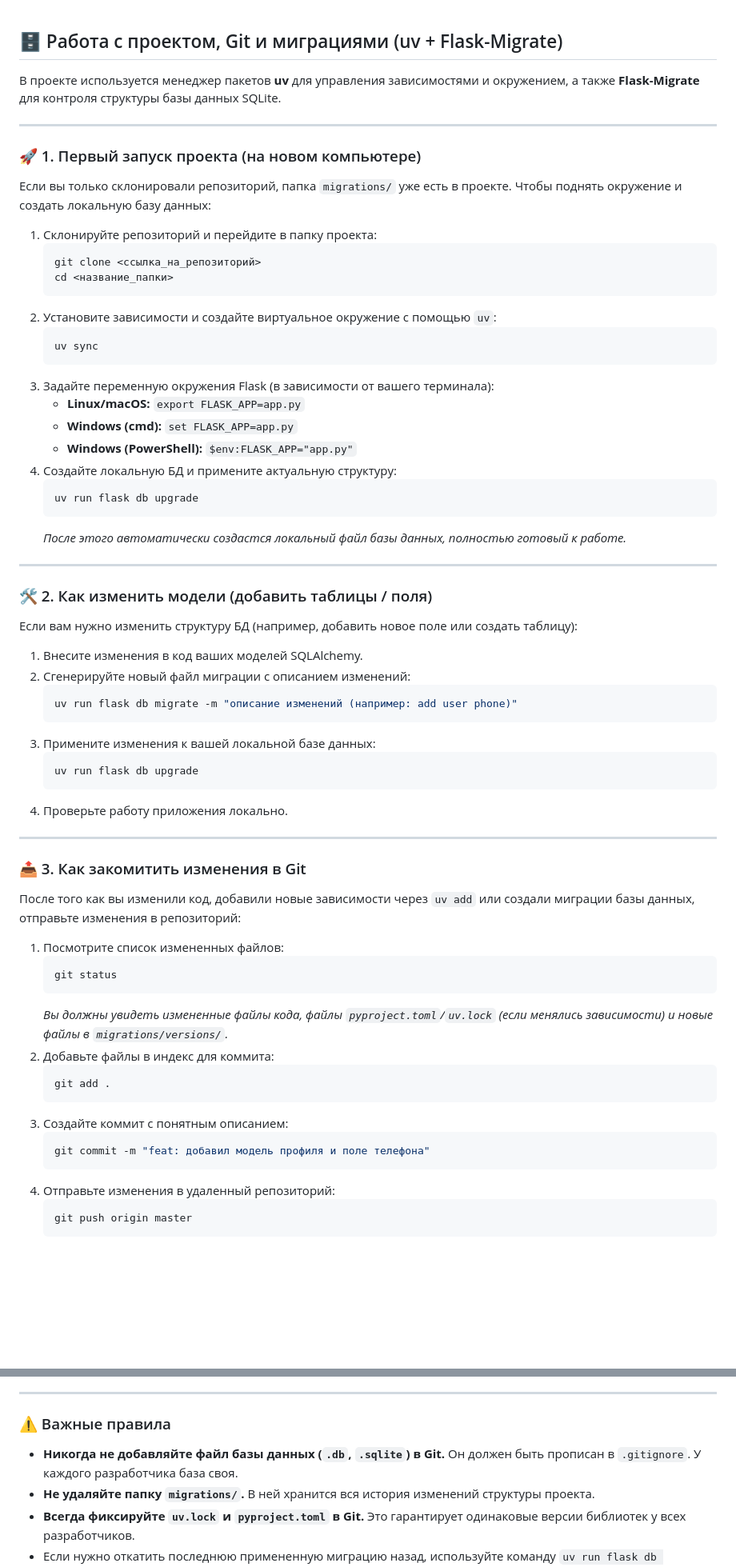
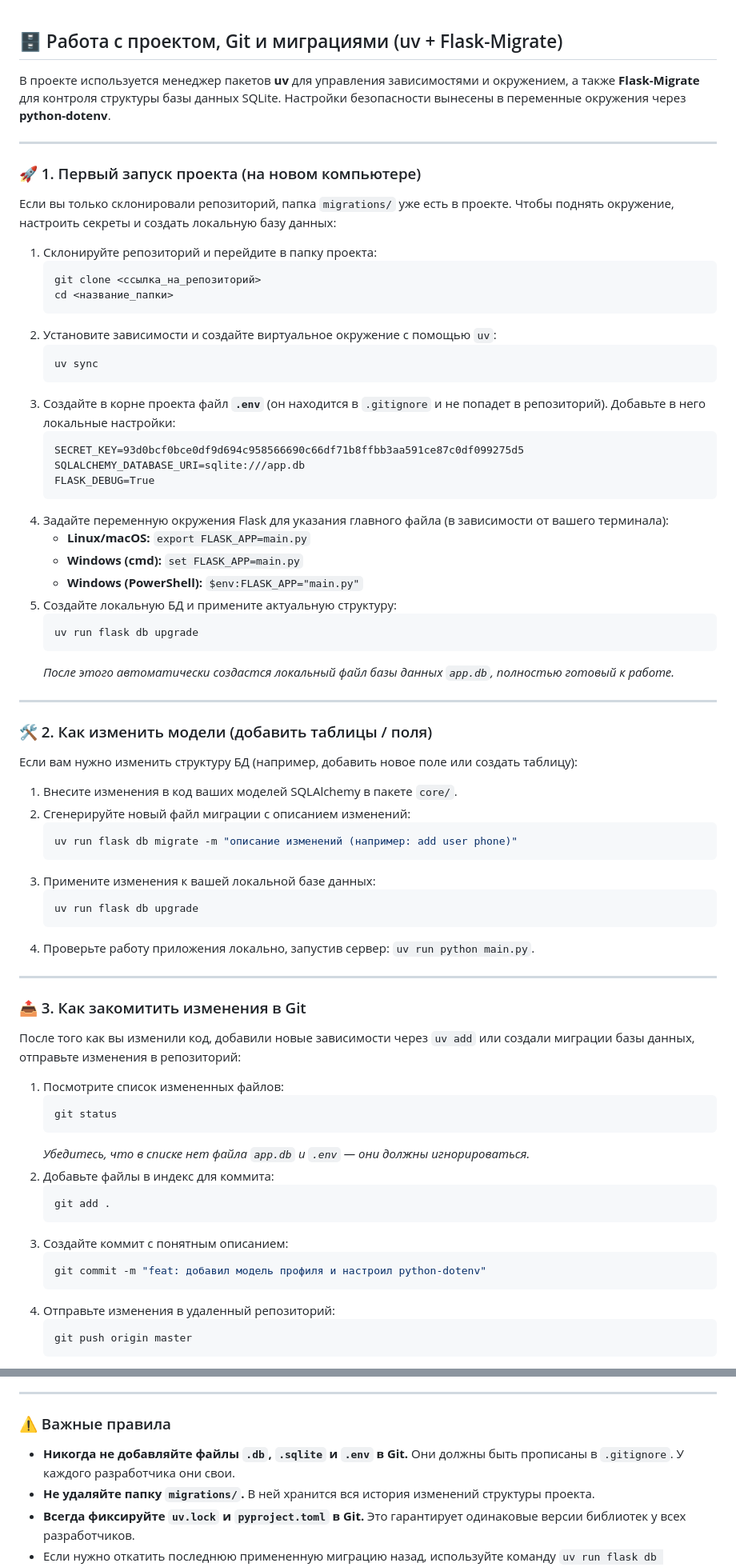
Before and after one commit to jekaordjo/flask_proj, a Markdown page: README.md, 2 parts joined by grey strips. Shown at 80% size. Drawn GitHub-style; blank space fills up the shorter version.

````diff
--- a/README.md
+++ b/README.md
@@ -1,12 +1,12 @@
 ## 🗄️ Работа с проектом, Git и миграциями (uv + Flask-Migrate)
 
-В проекте используется менеджер пакетов **uv** для управления зависимостями и окружением, а также **Flask-Migrate** для контроля структуры базы данных SQLite.
+В проекте используется менеджер пакетов **uv** для управления зависимостями и окружением, а также **Flask-Migrate** для контроля структуры базы данных SQLite. Настройки безопасности вынесены в переменные окружения через **python-dotenv**.
 
 ---
 
 ### 🚀 1. Первый запуск проекта (на новом компьютере)
 
-Если вы только склонировали репозиторий, папка `migrations/` уже есть в проекте. Чтобы поднять окружение и создать локальную базу данных:
+Если вы только склонировали репозиторий, папка `migrations/` уже есть в проекте. Чтобы поднять окружение, настроить секреты и создать локальную базу данных:
 
 1. Склонируйте репозиторий и перейдите в папку проекта:
    ```bash
@@ -17,15 +17,21 @@
    ```bash
    uv sync
    ```
-3. Задайте переменную окружения Flask (в зависимости от вашего терминала):
-   * **Linux/macOS:** `export FLASK_APP=app.py`
-   * **Windows (cmd):** `set FLASK_APP=app.py`
-   * **Windows (PowerShell):** `$env:FLASK_APP="app.py"`
-4. Создайте локальную БД и примените актуальную структуру:
+3. Создайте в корне проекта файл **`.env`** (он находится в `.gitignore` и не попадет в репозиторий). Добавьте в него локальные настройки:
+   ```text
+   SECRET_KEY=93d0bcf0bce0df9d694c958566690c66df71b8ffbb3aa591ce87c0df099275d5
+   SQLALCHEMY_DATABASE_URI=sqlite:///app.db
+   FLASK_DEBUG=True
+   ```
+4. Задайте переменную окружения Flask для указания главного файла (в зависимости от вашего терминала):
+   * **Linux/macOS:** `export FLASK_APP=main.py`
+   * **Windows (cmd):** `set FLASK_APP=main.py`
+   * **Windows (PowerShell):** `$env:FLASK_APP="main.py"`
+5. Создайте локальную БД и примените актуальную структуру:
    ```bash
    uv run flask db upgrade
    ```
-   *После этого автоматически создастся локальный файл базы данных, полностью готовый к работе.*
+   *После этого автоматически создастся локальный файл базы данных `app.db`, полностью готовый к работе.*
 
 ---
 
@@ -33,7 +39,7 @@
 
 Если вам нужно изменить структуру БД (например, добавить новое поле или создать таблицу):
 
-1. Внесите изменения в код ваших моделей SQLAlchemy.
+1. Внесите изменения в код ваших моделей SQLAlchemy в пакете `core/`.
 2. Сгенерируйте новый файл миграции с описанием изменений:
    ```bash
    uv run flask db migrate -m "описание изменений (например: add user phone)"
@@ -42,7 +48,7 @@
    ```bash
    uv run flask db upgrade
    ```
-4. Проверьте работу приложения локально.
+4. Проверьте работу приложения локально, запустив сервер: `uv run python main.py`.
 
 ---
 
@@ -54,14 +60,14 @@
    ```bash
    git status
    ```
-   *Вы должны увидеть измененные файлы кода, файлы `pyproject.toml`/`uv.lock` (если менялись зависимости) и новые файлы в `migrations/versions/`.*
+   *Убедитесь, что в списке нет файла `app.db` и `.env` — они должны игнорироваться.*
 2. Добавьте файлы в индекс для коммита:
    ```bash
    git add .
    ```
 3. Создайте коммит с понятным описанием:
    ```bash
-   git commit -m "feat: добавил модель профиля и поле телефона"
+   git commit -m "feat: добавил модель профиля и настроил python-dotenv"
    ```
 4. Отправьте изменения в удаленный репозиторий:
    ```bash
@@ -91,7 +97,7 @@
 ---
 
 ### ⚠️ Важные правила
-* **Никогда не добавляйте файл базы данных (`.db`, `.sqlite`) в Git.** Он должен быть прописан в `.gitignore`. У каждого разработчика база своя.
+* **Никогда не добавляйте файлы `.db`, `.sqlite` и `.env` в Git.** Они должны быть прописаны в `.gitignore`. У каждого разработчика они свои.
 * **Не удаляйте папку `migrations/`.** В ней хранится вся история изменений структуры проекта.
 * **Всегда фиксируйте `uv.lock` и `pyproject.toml` в Git.** Это гарантирует одинаковые версии библиотек у всех разработчиков.
 * Если нужно откатить последнюю примененную миграцию назад, используйте команду `uv run flask db downgrade`.
````
